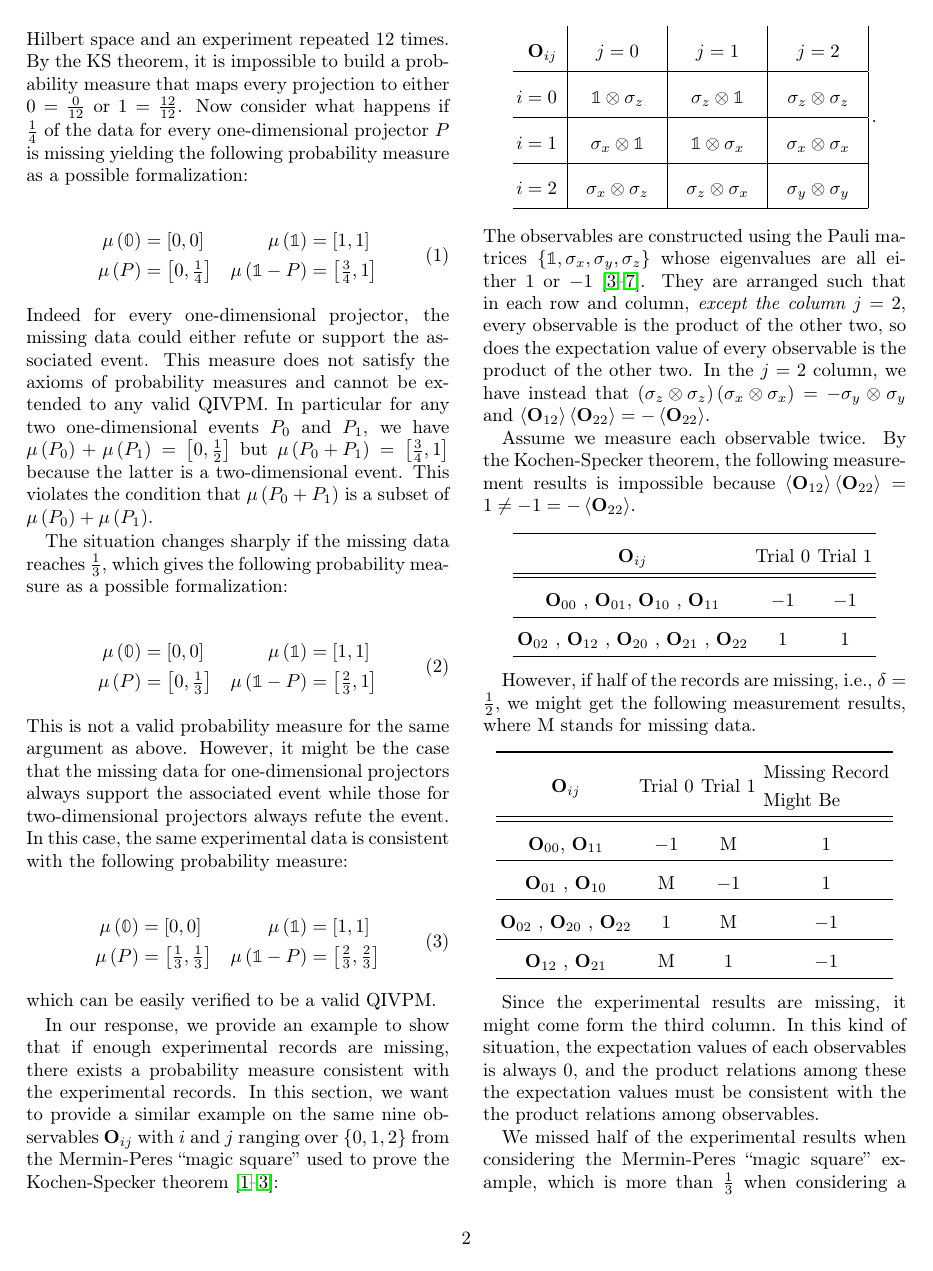
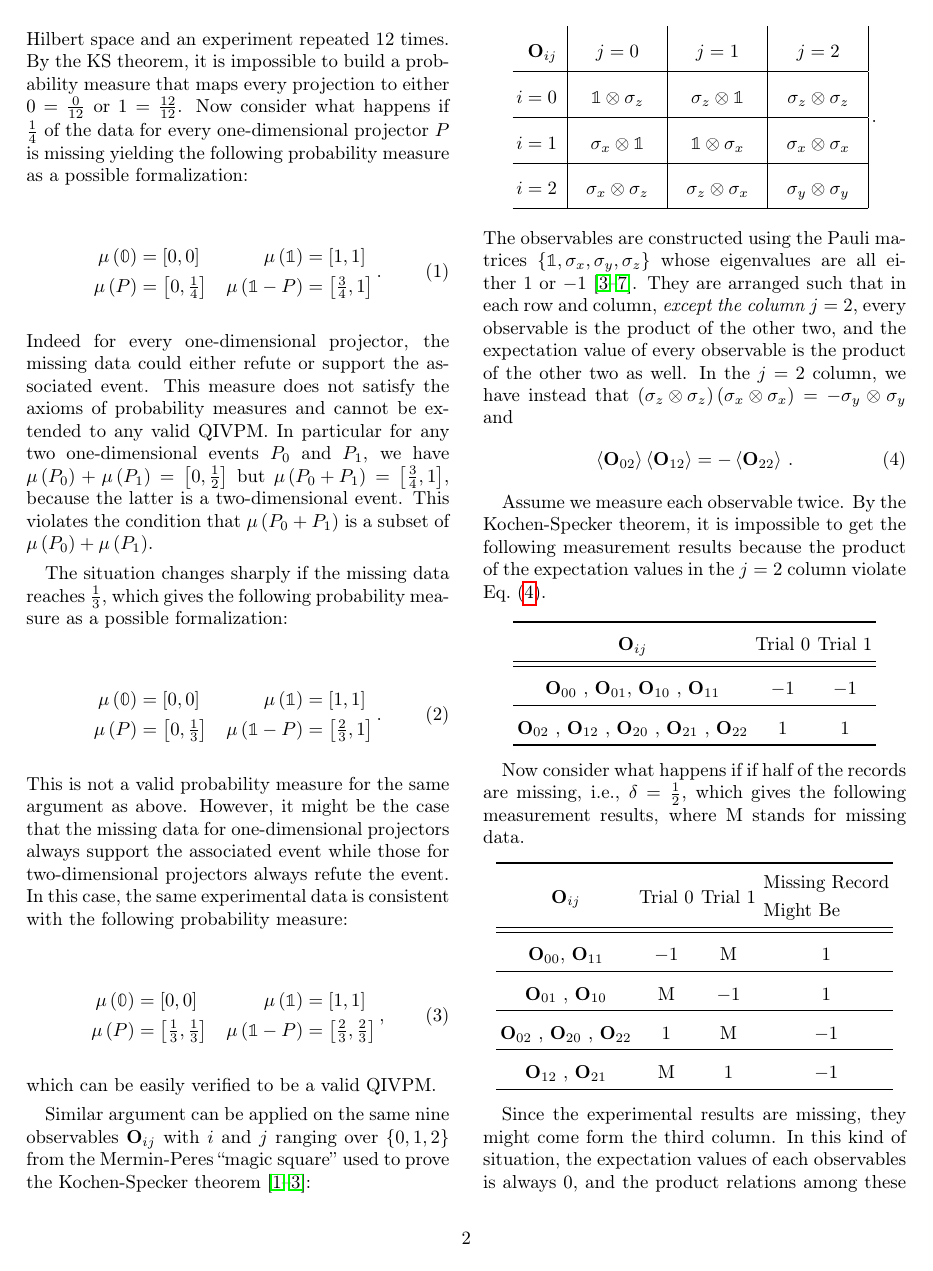
Before and after one commit to yuttai/Contextuality-and-Nonlocality-in-Discrete-Quantum-Theory, a LaTeX paper (prop_prop_letter_ajhs_referee_response.tex): page 2 of 3. Compiled offline with pdfLaTeX.

Commit message:
prop_prop_letter_ajhs_referee_response.tex Updating...

```diff
--- a/prop_prop_letter_ajhs_referee_response.tex
+++ b/prop_prop_letter_ajhs_referee_response.tex
@@ -226,15 +228,13 @@ data is consistent with the following probability measure:
 \begin{aligned}\mu\left(\mathbb{0}\right) & =\imposs & \mu\left(\mathbb{1}\right) & =\necess\\
 \mu\left(P\right) & =\left[\tfrac{1}{3},\tfrac{1}{3}\right] & \mu\left(\mathbb{1}-P\right) & =\left[\tfrac{2}{3},\tfrac{2}{3}\right]
 \end{aligned}
+\,,
 \end{equation}
 which can be easily verified to be a valid QIVPM.
 
-In our response, we provide an example to show that if enough experimental
-records are missing, there exists a probability measure consistent
-with the experimental records. In this section, we want to provide
-a similar example on the same nine observables $\mathbf{O}_{ij}$
+Similar argument can be applied on the same nine observables $\mathbf{O}_{ij}$
 with $i$ and $j$ ranging over $\{0,1,2\}$ from the Mermin-Peres
-``magic square'' used to prove the Kochen-Specker theorem~\cite{Mermin1990Simple,peres1995quantum,Griffiths2003}:
+``magic square'' used to prove the Kochen-Specker theorem \cite{Mermin1990Simple,peres1995quantum,Griffiths2003}:
 
 
 {\renewcommand{\arraystretch}{2}%
@@ -257,12 +257,17 @@ $\left\{ \mathbb{1},\sigma_{x},\sigma_{y},\sigma_{z}\right\} $ whose
 eigenvalues are all either~$1$ or $-1$ \cite{Redhead1987-REDINA,544199,Griffiths2003,Jaeger2007,Mermin2007}.
 They are arranged such that in each row and column, \emph{except the
 column $j=2$}, every observable is the product of the other two,
-so does the expectation value of every observable is the product of
-the other two. In the $j=2$ column, we have instead that $\left(\sigma_{z}\otimes\sigma_{z}\right)\left(\sigma_{x}\otimes\sigma_{x}\right)=-\sigma_{y}\otimes\sigma_{y}$
-and $\expval{\mathbf{O}_{12}}\expval{\mathbf{O}_{22}}=-\expval{\mathbf{O}_{22}}$.
+and the expectation value of every observable is the product of the
+other two as well. In the $j=2$ column, we have instead that $\left(\sigma_{z}\otimes\sigma_{z}\right)\left(\sigma_{x}\otimes\sigma_{x}\right)=-\sigma_{y}\otimes\sigma_{y}$
+and
+\begin{equation}
+\expval{\mathbf{O}_{02}}\expval{\mathbf{O}_{12}}=-\expval{\mathbf{O}_{22}}\,.\label{eq:j_2_expectation_value}
+\end{equation}
 
 Assume we measure each observable twice. By the Kochen-Specker theorem,
-the following measurement results is impossible because $\expval{\mathbf{O}_{12}}\expval{\mathbf{O}_{22}}=1\ne-1=-\expval{\mathbf{O}_{22}}$.
+it is impossible to get the following measurement results because
+the product of the expectation values in the $j=2$ column violate
+Eq.~(\ref{eq:j_2_expectation_value}).
 \begin{center}
 \begin{tabular}{ccc}
 \toprule
@@ -280,9 +285,9 @@ $\mathbf{O}_{02}$ , $\mathbf{O}_{12}$ , $\mathbf{O}_{20}$ , $\mathbf{O}_{21}$
 \end{tabular}
 \par\end{center}
 
-However, if half of the records are missing, i.e., $\delta=\frac{1}{2}$,
-we might get the following measurement results, where $\missing$
-stands for missing data.
+Now consider what happens if if half of the records are missing, i.e.,
+$\delta=\frac{1}{2}$, which gives the following measurement results,
+where $\missing$ stands for missing data.
 \begin{center}
 \begin{tabular}{cccc}
 \toprule
@@ -308,11 +313,11 @@ $\mathbf{O}_{12}$ , $\mathbf{O}_{21}$  & $\missing$ & $1$ & $-1$\tabularnewline
 \end{tabular}
 \par\end{center}
 
-Since the experimental results are missing, it might come form the
+Since the experimental results are missing, they might come form the
 third column. In this kind of situation, the expectation values of
 each observables is always $0$, and the product relations among these
-the expectation values must be consistent with the the product relations
-among observables.
+expectation values must be consistent with the product relations among
+observables.
 
 We missed half of the experimental results when considering the Mermin-Peres
 ``magic square'' example, which is more than $\frac{1}{3}$ when
```
Also changed, not shown: prop_prop_letter_ajhs_referee_response.tex (28 more changed lines), 3 other files.
